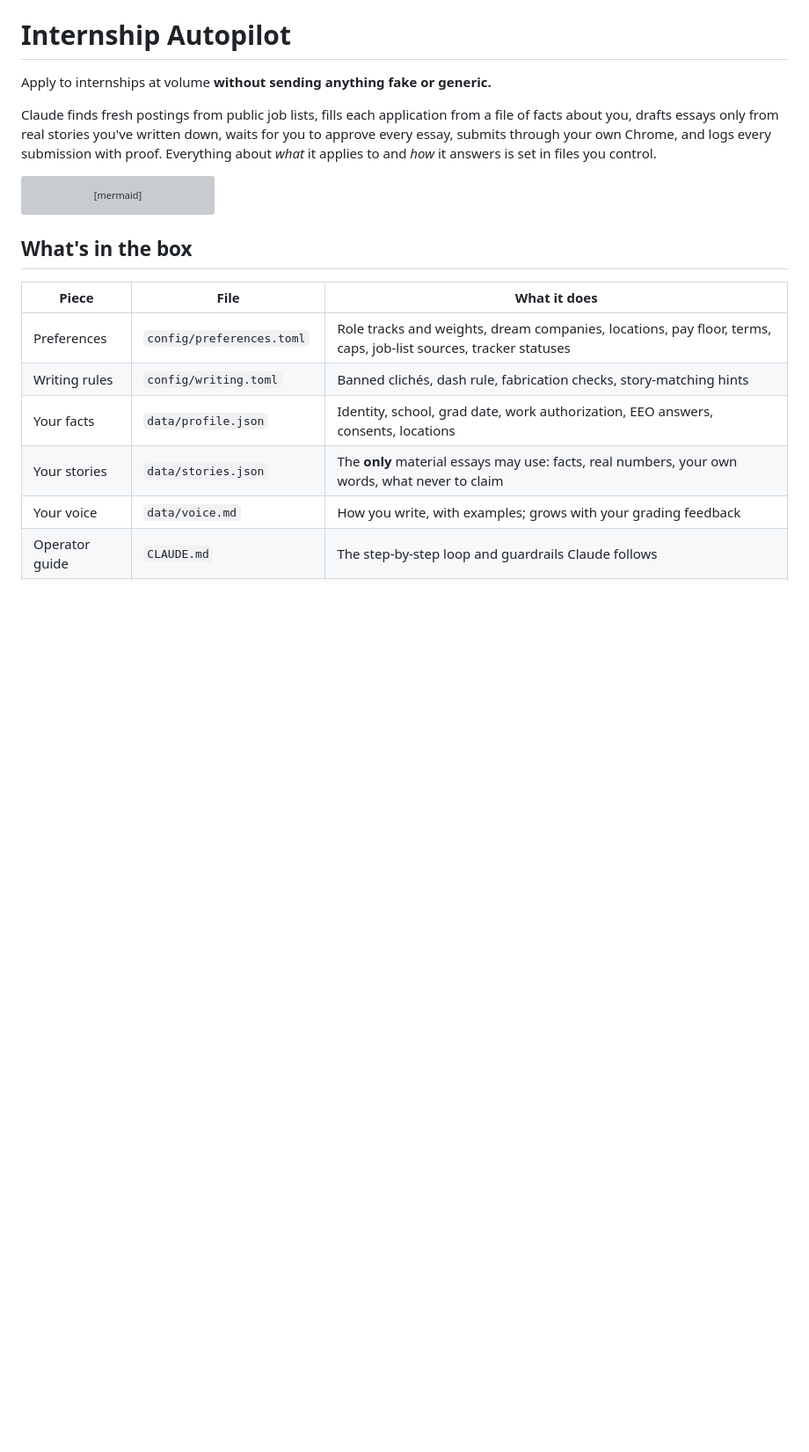
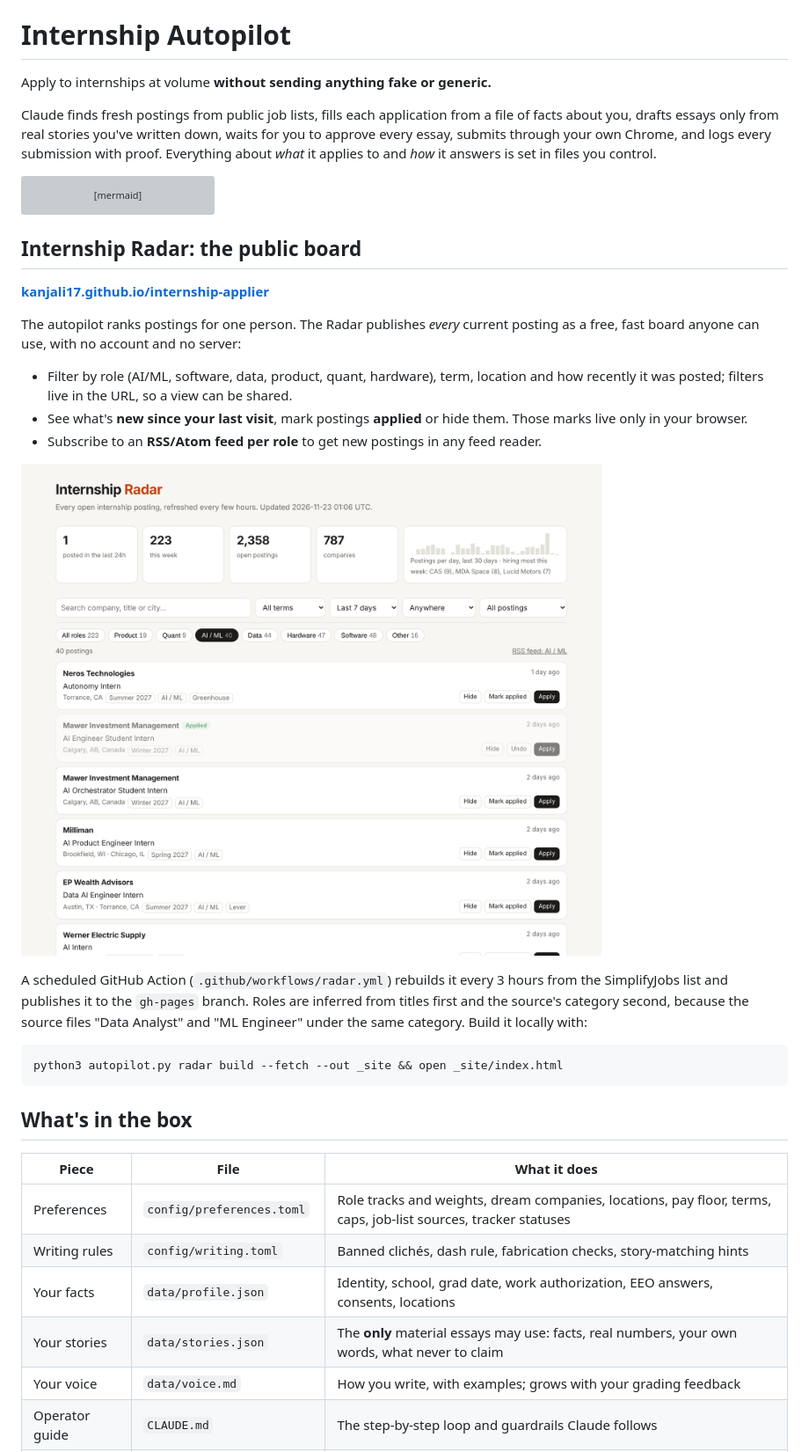
Before and after one commit to kanjali17/internship-applier, a Markdown page: README.md, the part around one of its changes. Shown at 88% size. Rendered like a GitHub page; pictures changed too: docs/radar.png (added); blank space fills up the shorter version; grey boxes are pictures that could not be loaded.

````diff
--- a/README.md
+++ b/README.md
@@ -20,6 +20,30 @@ flowchart LR
   H --> A
 ```
 
+## Internship Radar: the public board
+
+**[kanjali17.github.io/internship-applier](https://kanjali17.github.io/internship-applier)**
+
+The autopilot ranks postings for one person. The Radar publishes *every* current posting as a
+free, fast board anyone can use, with no account and no server:
+
+- Filter by role (AI/ML, software, data, product, quant, hardware), term, location and how
+  recently it was posted; filters live in the URL, so a view can be shared.
+- See what's **new since your last visit**, mark postings **applied** or hide them. Those marks
+  live only in your browser.
+- Subscribe to an **RSS/Atom feed per role** to get new postings in any feed reader.
+
+![Internship Radar](docs/radar.png)
+
+A scheduled GitHub Action (`.github/workflows/radar.yml`) rebuilds it every 3 hours from the
+SimplifyJobs list and publishes it to the `gh-pages` branch. Roles are inferred from titles
+first and the source's category second, because the source files "Data Analyst" and "ML
+Engineer" under the same category. Build it locally with:
+
+```bash
+python3 autopilot.py radar build --fetch --out _site && open _site/index.html
+```
+
 ## What's in the box
 
 | Piece | File | What it does |
````
Also changed, not shown: other parts of README.md (+1 -0 lines), 7 other files.
